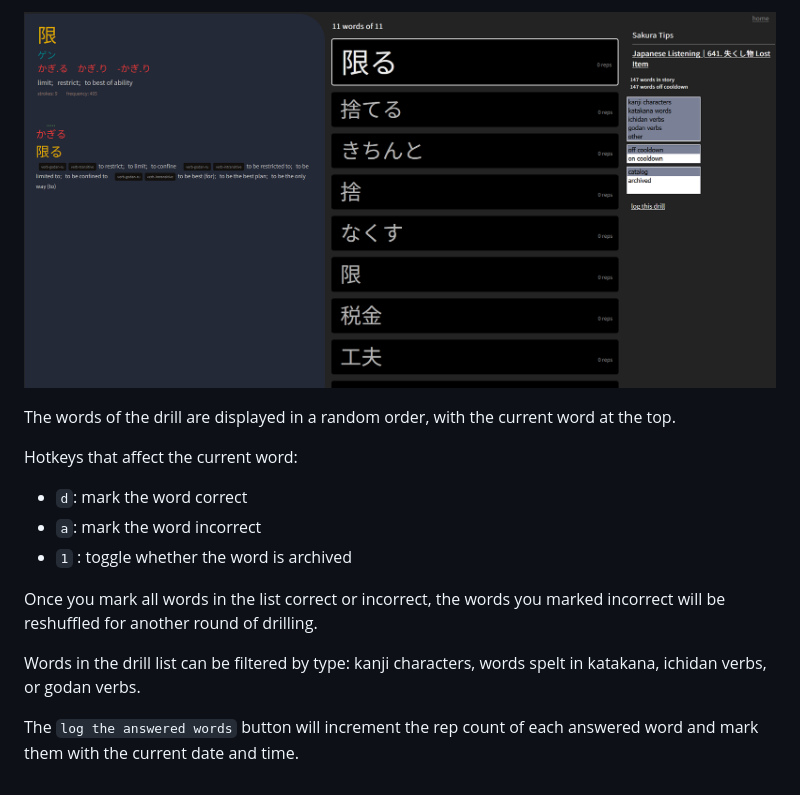
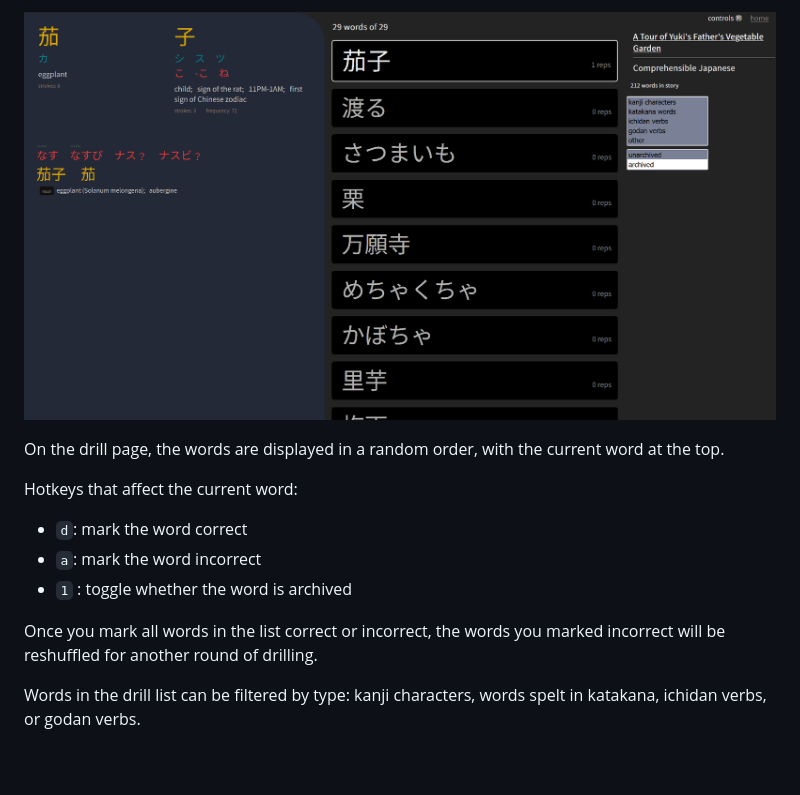
Before and after one commit to BrianWill/japanese_vocab, a Markdown page: README.md, the part around the change printed below. GitHub-like rendering; pictures changed too: images/drill.png.

```diff
--- a/README.md
+++ b/README.md
@@ -69,7 +65,7 @@ To align the subtitles with the audio:
 
 ![](./images/drill.png)
 
-The words of the drill are displayed in a random order, with the current word at the top.
+On the drill page, the words are displayed in a random order, with the current word at the top.
 
 Hotkeys that affect the current word:
 
@@ -80,5 +76,3 @@ Hotkeys that affect the current word:
 Once you mark all words in the list correct or incorrect, the words you marked incorrect will be reshuffled for another round of drilling.
 
 Words in the drill list can be filtered by type: kanji characters, words spelt in katakana, ichidan verbs, or godan verbs.
-
-The `log the answered words` button will increment the rep count of each answered word and mark them with the current date and time.
```
Also changed, not shown: other parts of README.md (+21 -25 lines), TODO.md (+6 -13 lines), images/story.jpg (added), 6 other files.
